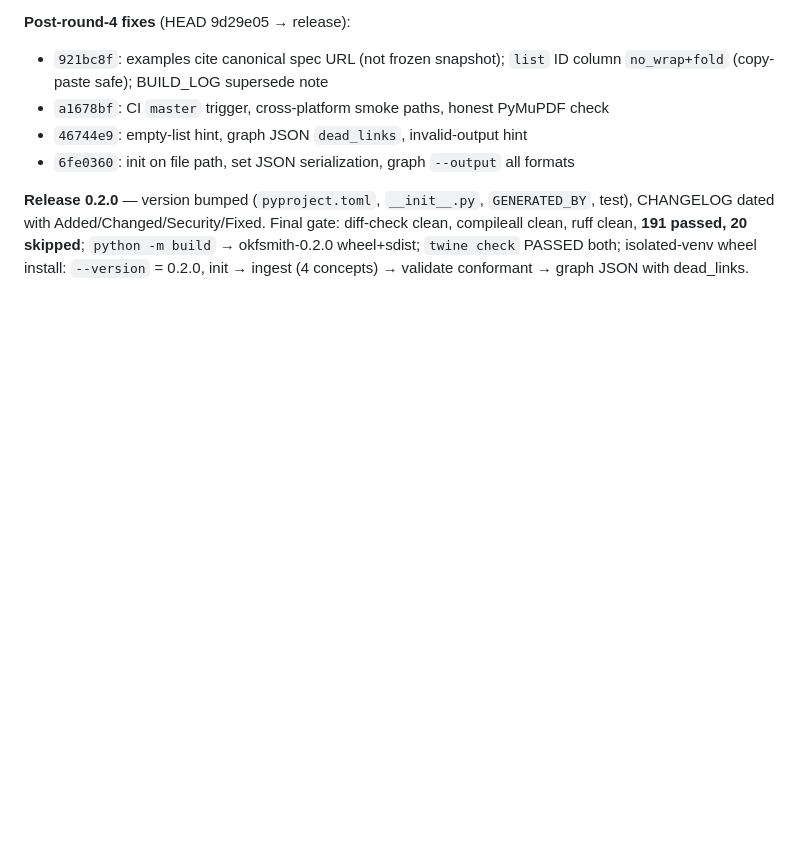
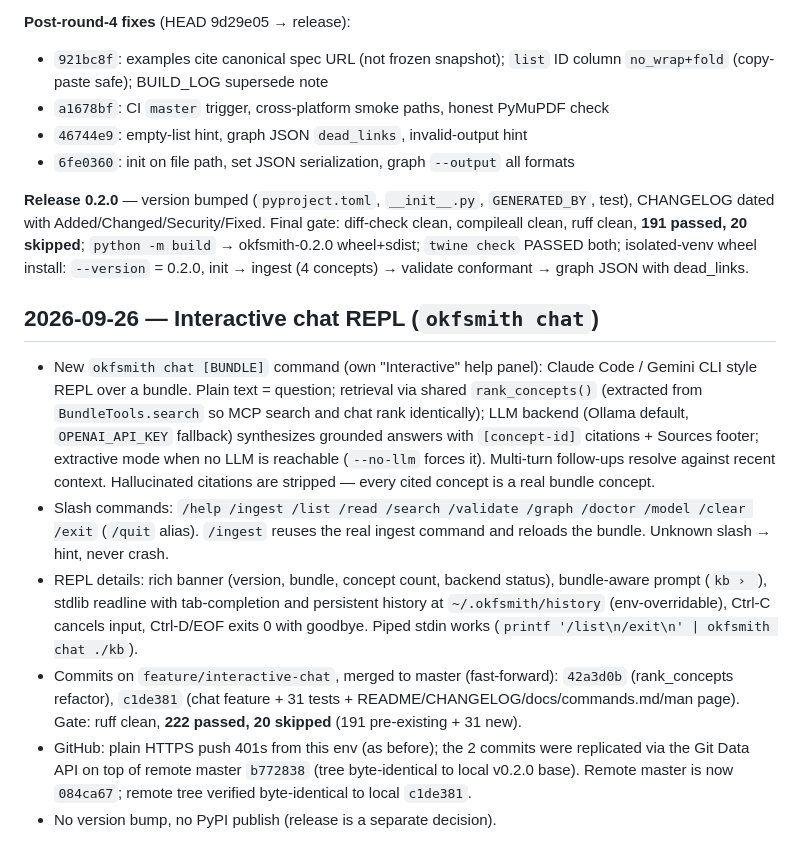
Before and after one commit to Bilal-Junaid-Jiwani/okfsmith, a Markdown page: BUILD_LOG.md, the part around the change. Rendered like a GitHub page; blank space fills up the shorter version.

Commit message:
docs: BUILD_LOG entry for interactive chat REPL

```diff
--- a/BUILD_LOG.md
+++ b/BUILD_LOG.md
@@ -417,3 +417,32 @@ Final gate: diff-check clean, compileall clean, ruff clean,
 **191 passed, 20 skipped**; `python -m build` → okfsmith-0.2.0 wheel+sdist;
 `twine check` PASSED both; isolated-venv wheel install: `--version` = 0.2.0,
 init → ingest (4 concepts) → validate conformant → graph JSON with dead_links.
+
+## 2026-09-26 — Interactive chat REPL (`okfsmith chat`)
+
+- New `okfsmith chat [BUNDLE]` command (own "Interactive" help panel):
+  Claude Code / Gemini CLI style REPL over a bundle. Plain text = question;
+  retrieval via shared `rank_concepts()` (extracted from
+  `BundleTools.search` so MCP search and chat rank identically); LLM backend
+  (Ollama default, `OPENAI_API_KEY` fallback) synthesizes grounded answers
+  with `[concept-id]` citations + Sources footer; extractive mode when no LLM
+  is reachable (`--no-llm` forces it). Multi-turn follow-ups resolve against
+  recent context. Hallucinated citations are stripped — every cited concept
+  is a real bundle concept.
+- Slash commands: `/help /ingest /list /read /search /validate /graph
+  /doctor /model /clear /exit` (`/quit` alias). `/ingest` reuses the real
+  ingest command and reloads the bundle. Unknown slash → hint, never crash.
+- REPL details: rich banner (version, bundle, concept count, backend status),
+  bundle-aware prompt (`kb › `), stdlib readline with tab-completion and
+  persistent history at `~/.okfsmith/history` (env-overridable), Ctrl-C
+  cancels input, Ctrl-D/EOF exits 0 with goodbye. Piped stdin works
+  (`printf '/list\n/exit\n' | okfsmith chat ./kb`).
+- Commits on `feature/interactive-chat`, merged to master (fast-forward):
+  `42a3d0b` (rank_concepts refactor), `c1de381` (chat feature + 31 tests +
+  README/CHANGELOG/docs/commands.md/man page). Gate: ruff clean,
+  **222 passed, 20 skipped** (191 pre-existing + 31 new).
+- GitHub: plain HTTPS push 401s from this env (as before); the 2 commits
+  were replicated via the Git Data API on top of remote master `b772838`
+  (tree byte-identical to local v0.2.0 base). Remote master is now
+  `084ca67`; remote tree verified byte-identical to local `c1de381`.
+- No version bump, no PyPI publish (release is a separate decision).
```
